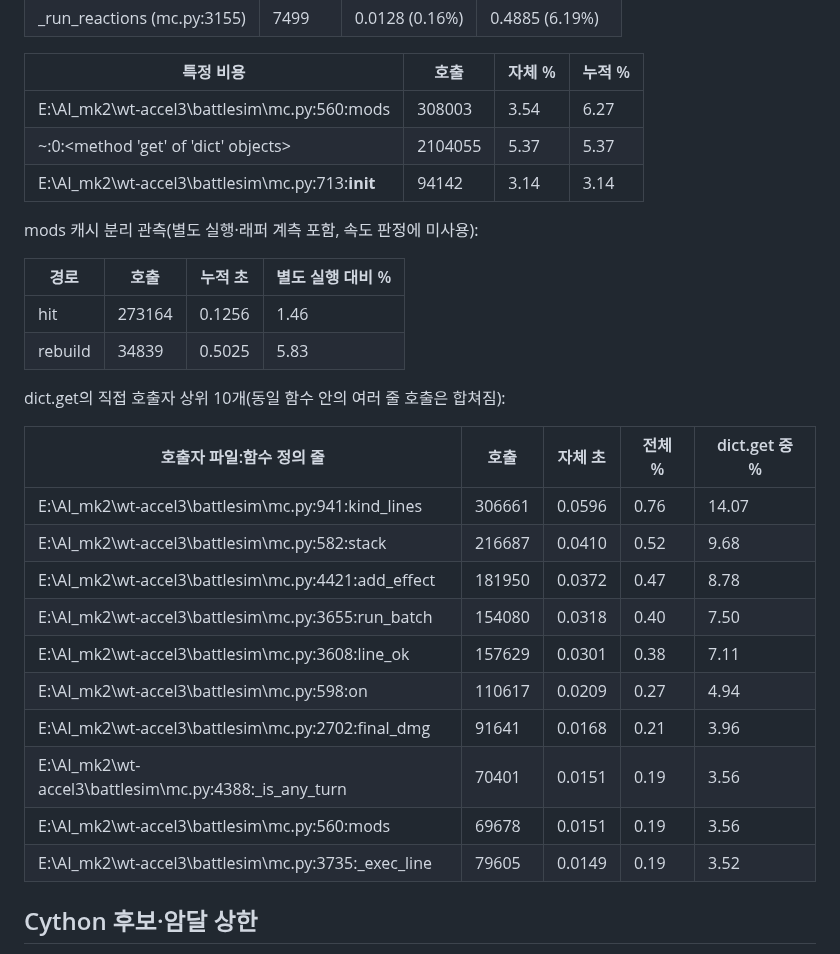
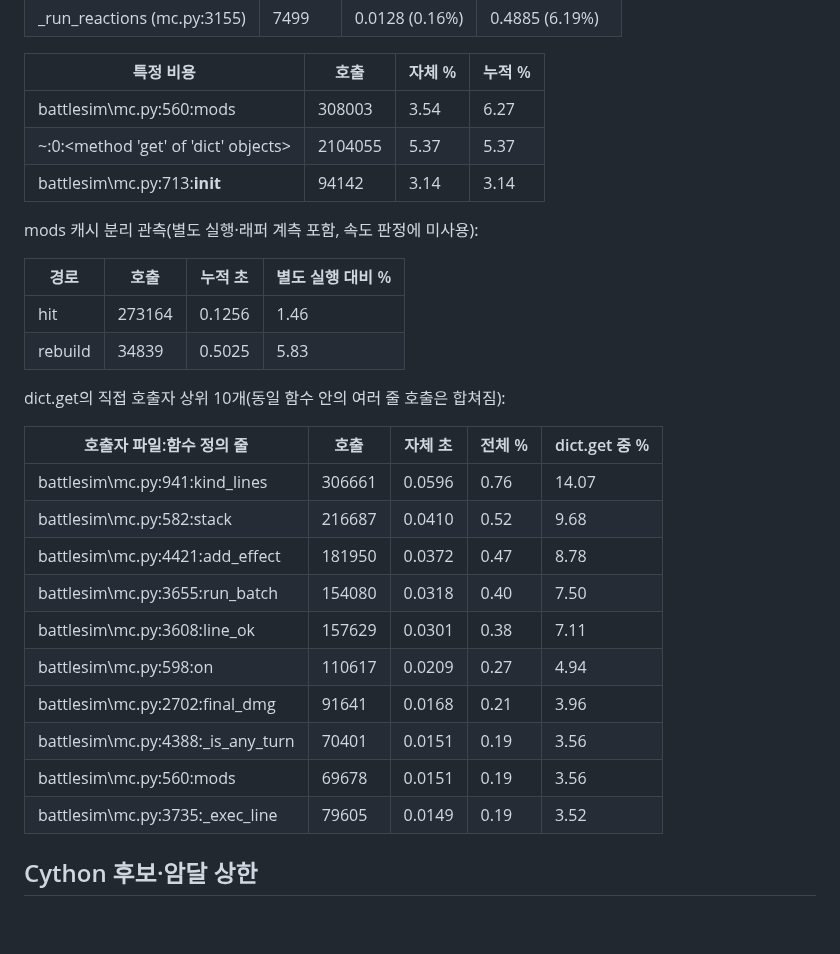
Before and after one commit to QooReche/starsavior-party-navigator, a Markdown page: docs/accel_measure_1112.md, the part around the change. Drawn GitHub-style; blank space fills up the shorter version.

Commit message:
docs: 측정 기록의 로컬 작업 폴더 경로를 상대 경로로
Co-Authored-By: Claude Opus 5.5 <noreply@anthropic.com>
Claude-Session: https://claude.ai/code/session_0157ND6VJTTMFoJFs86s5aUg

```diff
--- a/docs/accel_measure_1112.md
+++ b/docs/accel_measure_1112.md
@@ -109,9 +109,9 @@ A/B는 짝수 쌍에서 순서를 뒤집어 AB/BA로 실행했음. 쌍 안 A·B
 
 | 특정 비용 | 호출 | 자체 % | 누적 % |
 |---|---|---|---|
-| E:\AI_mk2\wt-accel3\battlesim\mc.py:560:mods | 308003 | 3.54 | 6.27 |
+| battlesim\mc.py:560:mods | 308003 | 3.54 | 6.27 |
 | ~:0:<method 'get' of 'dict' objects> | 2104055 | 5.37 | 5.37 |
-| E:\AI_mk2\wt-accel3\battlesim\mc.py:713:__init__ | 94142 | 3.14 | 3.14 |
+| battlesim\mc.py:713:__init__ | 94142 | 3.14 | 3.14 |
 
 mods 캐시 분리 관측(별도 실행·래퍼 계측 포함, 속도 판정에 미사용):
 
@@ -124,16 +124,16 @@ dict.get의 직접 호출자 상위 10개(동일 함수 안의 여러 줄 호출
 
 | 호출자 파일:함수 정의 줄 | 호출 | 자체 초 | 전체 % | dict.get 중 % |
 |---|---|---|---|---|
-| E:\AI_mk2\wt-accel3\battlesim\mc.py:941:kind_lines | 306661 | 0.0596 | 0.76 | 14.07 |
-| E:\AI_mk2\wt-accel3\battlesim\mc.py:582:stack | 216687 | 0.0410 | 0.52 | 9.68 |
-| E:\AI_mk2\wt-accel3\battlesim\mc.py:4421:add_effect | 181950 | 0.0372 | 0.47 | 8.78 |
-| E:\AI_mk2\wt-accel3\battlesim\mc.py:3655:run_batch | 154080 | 0.0318 | 0.40 | 7.50 |
-| E:\AI_mk2\wt-accel3\battlesim\mc.py:3608:line_ok | 157629 | 0.0301 | 0.38 | 7.11 |
-| E:\AI_mk2\wt-accel3\battlesim\mc.py:598:on | 110617 | 0.0209 | 0.27 | 4.94 |
-| E:\AI_mk2\wt-accel3\battlesim\mc.py:2702:final_dmg | 91641 | 0.0168 | 0.21 | 3.96 |
-| E:\AI_mk2\wt-accel3\battlesim\mc.py:4388:_is_any_turn | 70401 | 0.0151 | 0.19 | 3.56 |
-| E:\AI_mk2\wt-accel3\battlesim\mc.py:560:mods | 69678 | 0.0151 | 0.19 | 3.56 |
-| E:\AI_mk2\wt-accel3\battlesim\mc.py:3735:_exec_line | 79605 | 0.0149 | 0.19 | 3.52 |
+| battlesim\mc.py:941:kind_lines | 306661 | 0.0596 | 0.76 | 14.07 |
+| battlesim\mc.py:582:stack | 216687 | 0.0410 | 0.52 | 9.68 |
+| battlesim\mc.py:4421:add_effect | 181950 | 0.0372 | 0.47 | 8.78 |
+| battlesim\mc.py:3655:run_batch | 154080 | 0.0318 | 0.40 | 7.50 |
+| battlesim\mc.py:3608:line_ok | 157629 | 0.0301 | 0.38 | 7.11 |
+| battlesim\mc.py:598:on | 110617 | 0.0209 | 0.27 | 4.94 |
+| battlesim\mc.py:2702:final_dmg | 91641 | 0.0168 | 0.21 | 3.96 |
+| battlesim\mc.py:4388:_is_any_turn | 70401 | 0.0151 | 0.19 | 3.56 |
+| battlesim\mc.py:560:mods | 69678 | 0.0151 | 0.19 | 3.56 |
+| battlesim\mc.py:3735:_exec_line | 79605 | 0.0149 | 0.19 | 3.52 |
 
 ## Cython 후보·암달 상한
 
```
